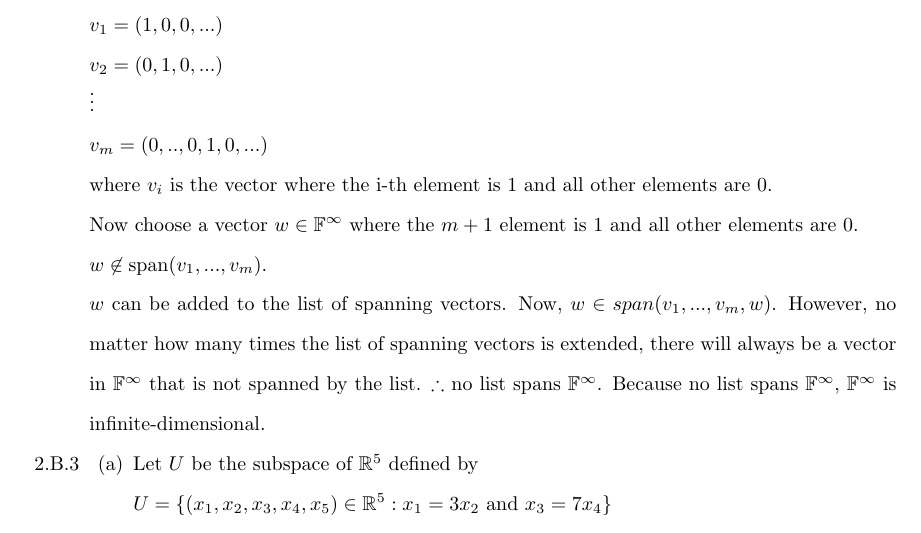
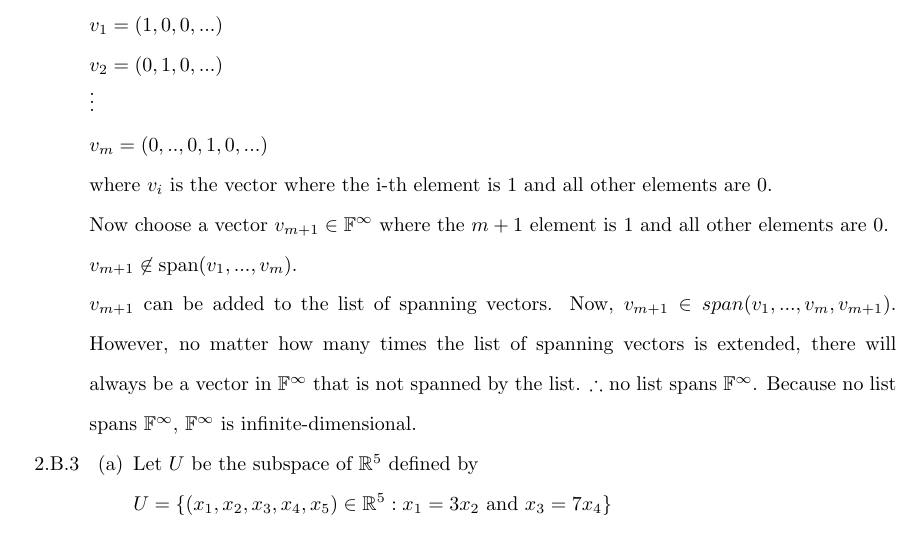
Before and after one commit to osowatzke/ECE501B_HW, a LaTeX problem sheet (2/Homework2_Sowatzke.tex): part of page 1 of 4, cut so that both start at the same text. Compiled offline with pdfLaTeX.

Commit message:
Replaced w vector with v_{m+1} vector

```diff
--- a/2/Homework2_Sowatzke.tex
+++ b/2/Homework2_Sowatzke.tex
@@ -40,11 +40,11 @@
 
 		 where $v_i$ is the vector where the i-th element is $1$ and all other elements are $0$.
 
-		 Now choose a vector $w \in \mathbb{F}^\infty$ where the $m + 1$ element is $1$ and all other elements are $0$.
+		 Now choose a vector $v_{m+1} \in \mathbb{F}^\infty$ where the $m + 1$ element is $1$ and all other elements are $0$.
 
-		 $w \not\in \text{span}(v_1, ..., v_m)$.
+		 $v_{m+1} \not\in \text{span}(v_1, ..., v_m)$.
 
-		 $w$ can be added to the list of spanning vectors. Now, $w \in span(v_1, ..., v_m, w)$. However, no matter how many times the list of spanning vectors is extended, there will always be a vector in $\mathbb{F}^\infty$ that is not spanned by the list. $\therefore$ no list spans $\mathbb{F}^\infty$. Because no list spans $\mathbb{F}^\infty$, $\mathbb{F}^\infty$ is infinite-dimensional.
+		 $v_{m+1}$ can be added to the list of spanning vectors. Now, $v_{m+1} \in span(v_1, ..., v_m, v_{m+1})$. However, no matter how many times the list of spanning vectors is extended, there will always be a vector in $\mathbb{F}^\infty$ that is not spanned by the list. $\therefore$ no list spans $\mathbb{F}^\infty$. Because no list spans $\mathbb{F}^\infty$, $\mathbb{F}^\infty$ is infinite-dimensional.
 
 		\item[2.B.3]
 
```
